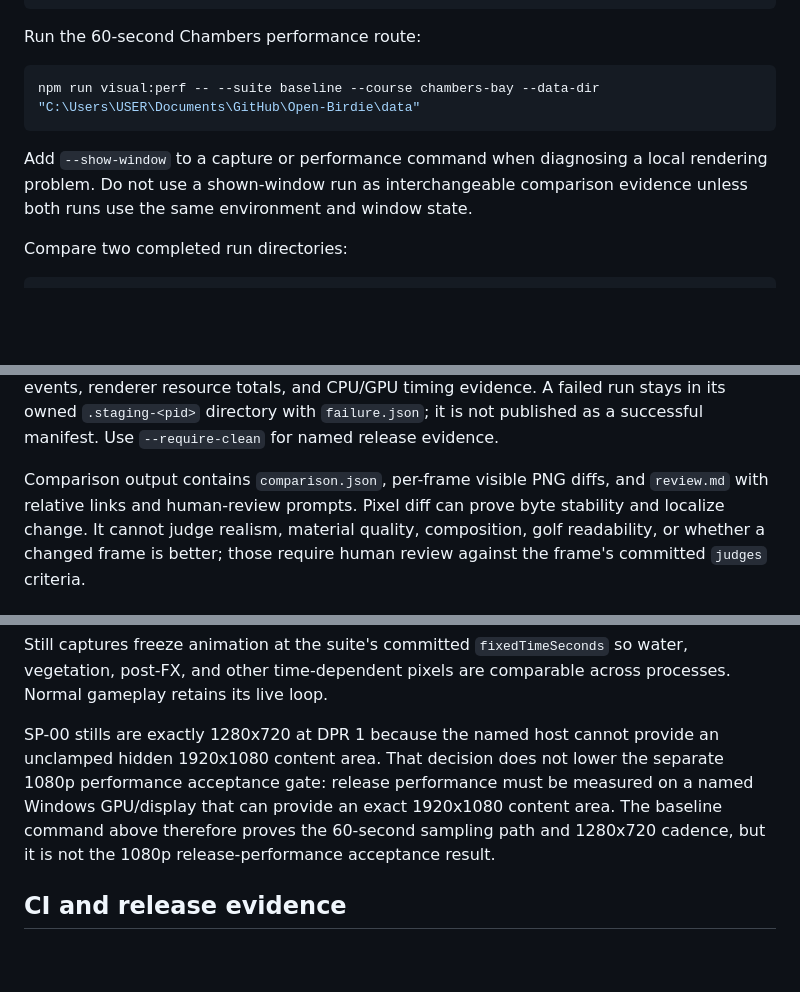
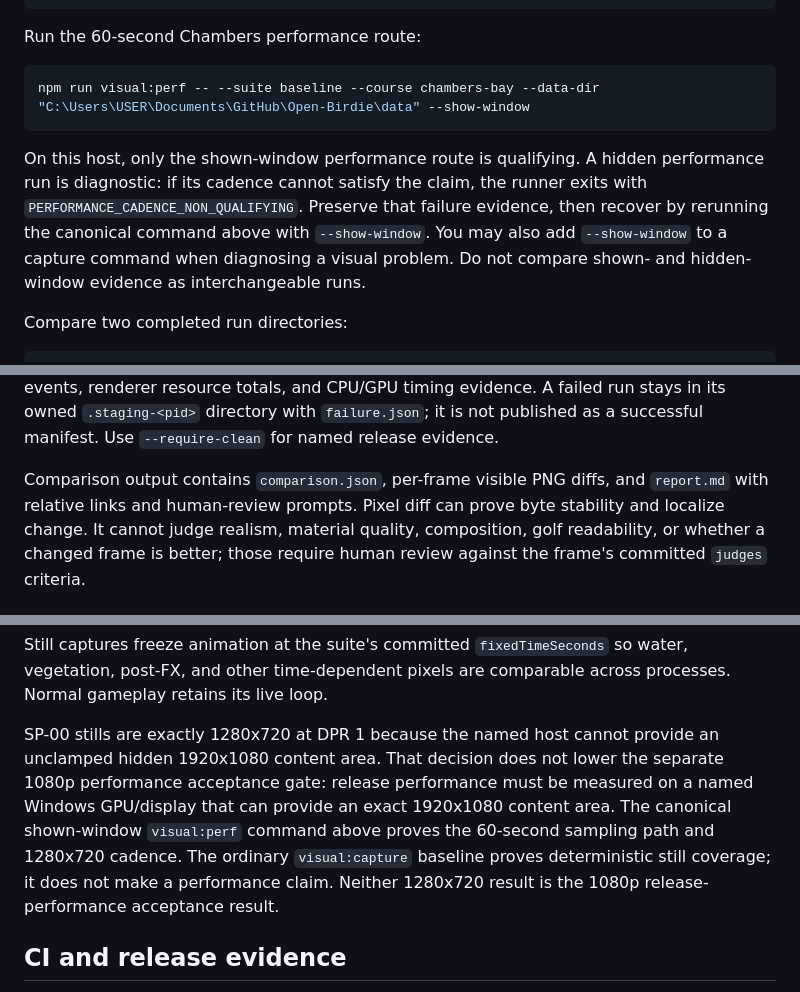
Before and after one commit to rroojrooj/Open-Birdie, a Markdown page: docs/visual-benchmark.md, 3 parts joined by grey strips. Drawn GitHub-style; blank space fills up the shorter version.

Commit message:
docs(visual): correct qualifying performance workflow

````diff
--- a/docs/visual-benchmark.md
+++ b/docs/visual-benchmark.md
@@ -43,12 +43,14 @@ npm run visual:capture -- --suite baseline --course chambers-bay --data-dir "C:\
 Run the 60-second Chambers performance route:
 
 ```powershell
-npm run visual:perf -- --suite baseline --course chambers-bay --data-dir "C:\Users\USER\Documents\GitHub\Open-Birdie\data"
+npm run visual:perf -- --suite baseline --course chambers-bay --data-dir "C:\Users\USER\Documents\GitHub\Open-Birdie\data" --show-window
 ```
 
-Add `--show-window` to a capture or performance command when diagnosing a local rendering problem. Do not
-use a shown-window run as interchangeable comparison evidence unless both runs use the same environment and
-window state.
+On this host, only the shown-window performance route is qualifying. A hidden performance run is diagnostic:
+if its cadence cannot satisfy the claim, the runner exits with `PERFORMANCE_CADENCE_NON_QUALIFYING`. Preserve
+that failure evidence, then recover by rerunning the canonical command above with `--show-window`. You may
+also add `--show-window` to a capture command when diagnosing a visual problem. Do not compare shown- and
+hidden-window evidence as interchangeable runs.
 
 Compare two completed run directories:
 
@@ -91,7 +93,7 @@ evidence. A failed run stays in its owned
 `.staging-<pid>` directory with `failure.json`; it is not published as a successful manifest. Use
 `--require-clean` for named release evidence.
 
-Comparison output contains `comparison.json`, per-frame visible PNG diffs, and `review.md` with relative links
+Comparison output contains `comparison.json`, per-frame visible PNG diffs, and `report.md` with relative links
 and human-review prompts. Pixel diff can prove byte stability and localize change. It cannot judge realism,
 material quality, composition, golf readability, or whether a changed frame is better; those require human
 review against the frame's committed `judges` criteria.
@@ -109,8 +111,9 @@ and other time-dependent pixels are comparable across processes. Normal gameplay
 SP-00 stills are exactly 1280x720 at DPR 1 because the named host cannot provide an unclamped hidden
 1920x1080 content area. That decision does not lower the separate 1080p performance acceptance gate:
 release performance must be measured on a named Windows GPU/display that can provide an exact 1920x1080
-content area. The baseline command above therefore proves the 60-second sampling path and 1280x720 cadence,
-but it is not the 1080p release-performance acceptance result.
+content area. The canonical shown-window `visual:perf` command above proves the 60-second sampling path and
+1280x720 cadence. The ordinary `visual:capture` baseline proves deterministic still coverage; it does not
+make a performance claim. Neither 1280x720 result is the 1080p release-performance acceptance result.
 
 ## CI and release evidence
 
````
